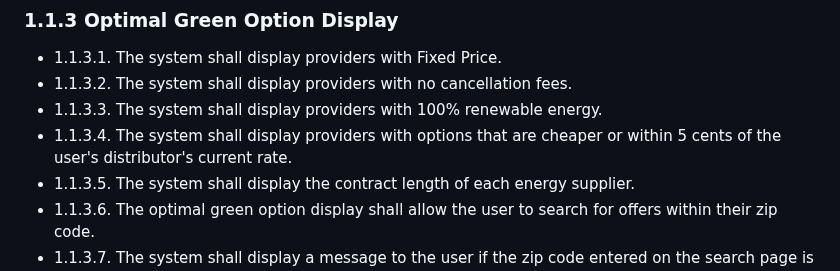
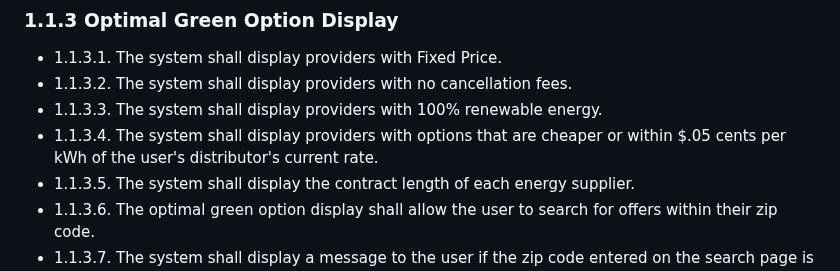
Before and after one commit to PSUCapstone2023-Group1/Clean-Energy-PA, a Markdown page: documentation/references/requirements.md, the part around the change. Drawn GitHub-style.

Commit message:
Update requirement for .05cent

```diff
--- a/documentation/references/requirements.md
+++ b/documentation/references/requirements.md
@@ -28,7 +28,7 @@ The functional requirements section outlines all of the essential requirements f
 - 1.1.3.1. The system shall display providers with Fixed Price.
 - 1.1.3.2. The system shall display providers with no cancellation fees.
 - 1.1.3.3. The system shall display providers with 100% renewable energy.
-- 1.1.3.4. The system shall display providers with options that are cheaper or within 5 cents of the user's distributor's current rate.
+- 1.1.3.4. The system shall display providers with options that are cheaper or within $.05 cents per kWh of the user's distributor's current rate.
 - 1.1.3.5. The system shall display the contract length of each energy supplier.
 - 1.1.3.6. The optimal green option display shall allow the user to search for offers within their zip code.
 - 1.1.3.7. The system shall display a message to the user if the zip code entered on the search page is not a valid PA zip code.
```
